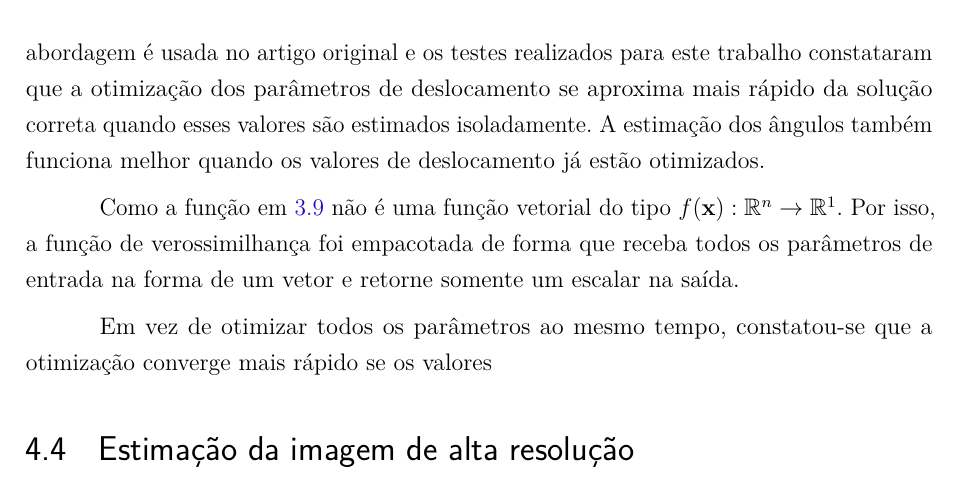
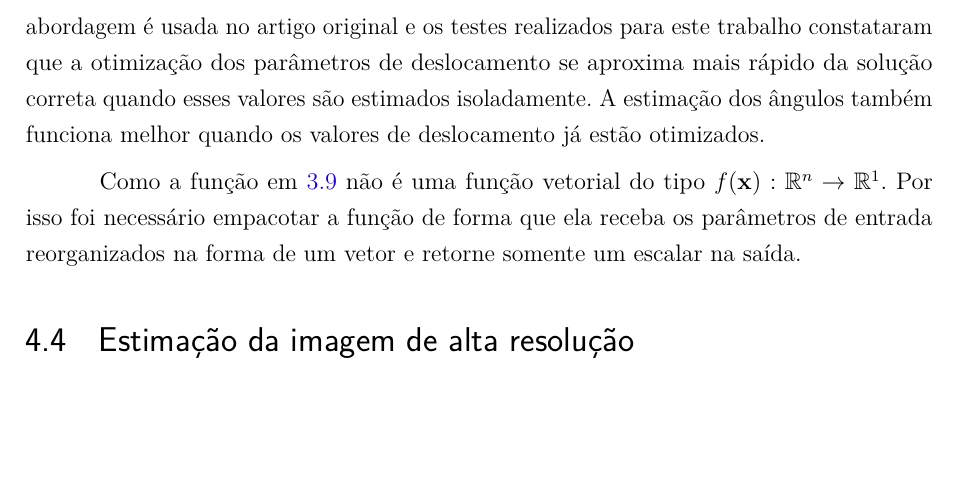
Before and after one commit to danchieta/projetoGurupi_texto, a LaTeX thesis (projetoGurupi.tex, which reads tex/resultados.tex): part of page 26 of 28, cut so that both start at the same text, the shorter picture padded with empty space. Compiled offline with pdfLaTeX.

Commit message:
Alterações no desktop.

```diff
--- a/tex/resultados.tex
+++ b/tex/resultados.tex
@@ -102,13 +102,11 @@ solução correta quando esses valores são estimados isoladamente.
 A estimação dos ângulos também funciona melhor quando os valores de deslocamento já estão
 otimizados.
 
+Como a função em \ref{eq:parameter} não é uma função vetorial do tipo $ f(\mathbf{x}) : \mathbb{R}^n \to \mathbb{R}^1 $.
+Por isso foi necessário empacotar a função de forma que ela receba os parâmetros de
+entrada reorganizados na forma de um vetor e retorne somente um escalar na saída.
 
-
-Como a função em \ref{eq:parameter} não é uma função vetorial do tipo $ f(\mathbf{x}) : \mathbb{R}^n \to \mathbb{R}^1 $.
-Por isso, a função de verossimilhança foi empacotada de forma que receba todos os parâmetros de entrada na forma de um vetor e retorne somente um escalar na saída.
-
-Em vez de otimizar todos os parâmetros ao mesmo tempo,
-constatou-se que a otimização converge mais rápido se os valores
+% ISSUE: Figuras da etapa de otimização dos parâmetros
 
 \section{Estimação da imagem de alta resolução}
 % ISSUE: Seção de estimação da imagem
```
Also changed, not shown: tex/resultados.tex (2 more changed lines).
